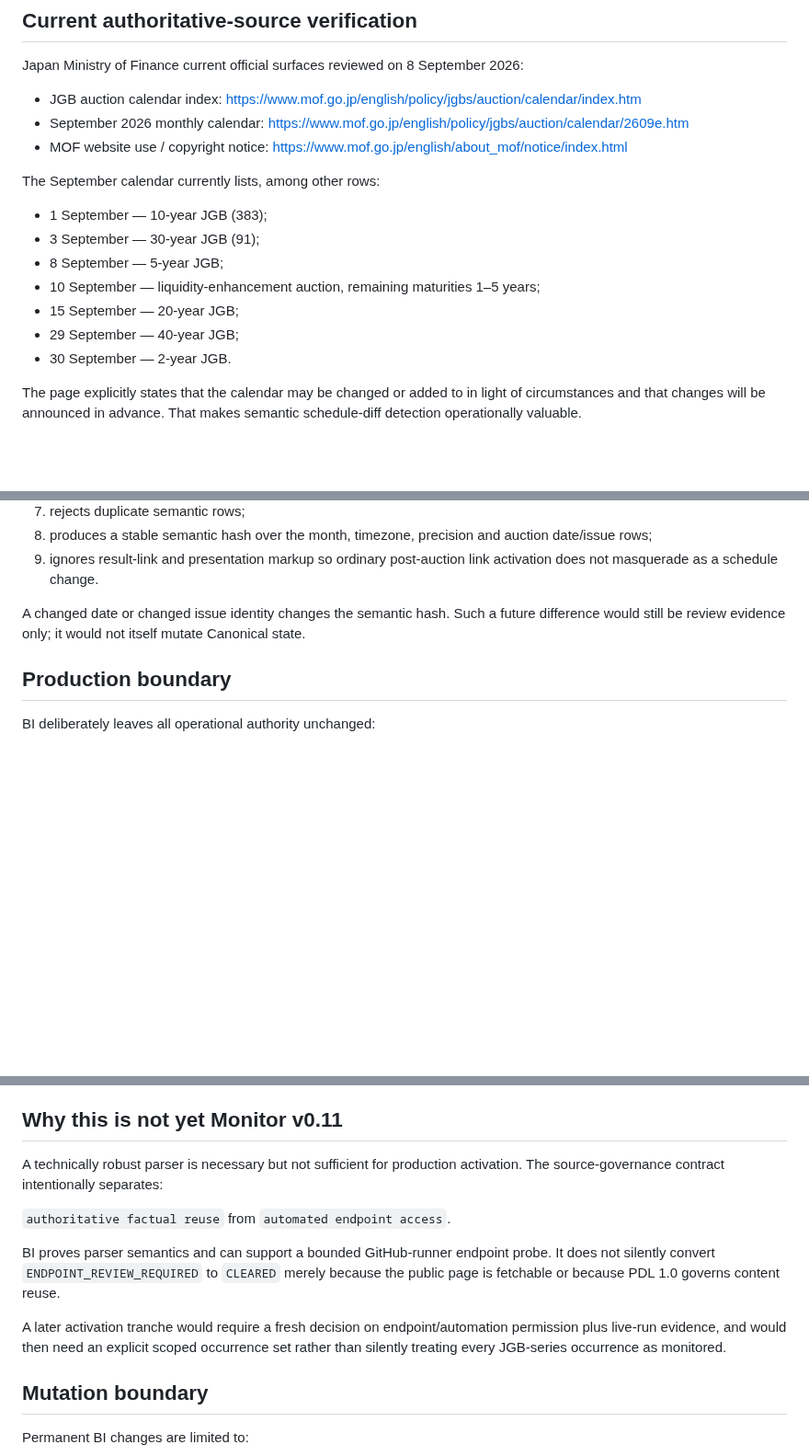
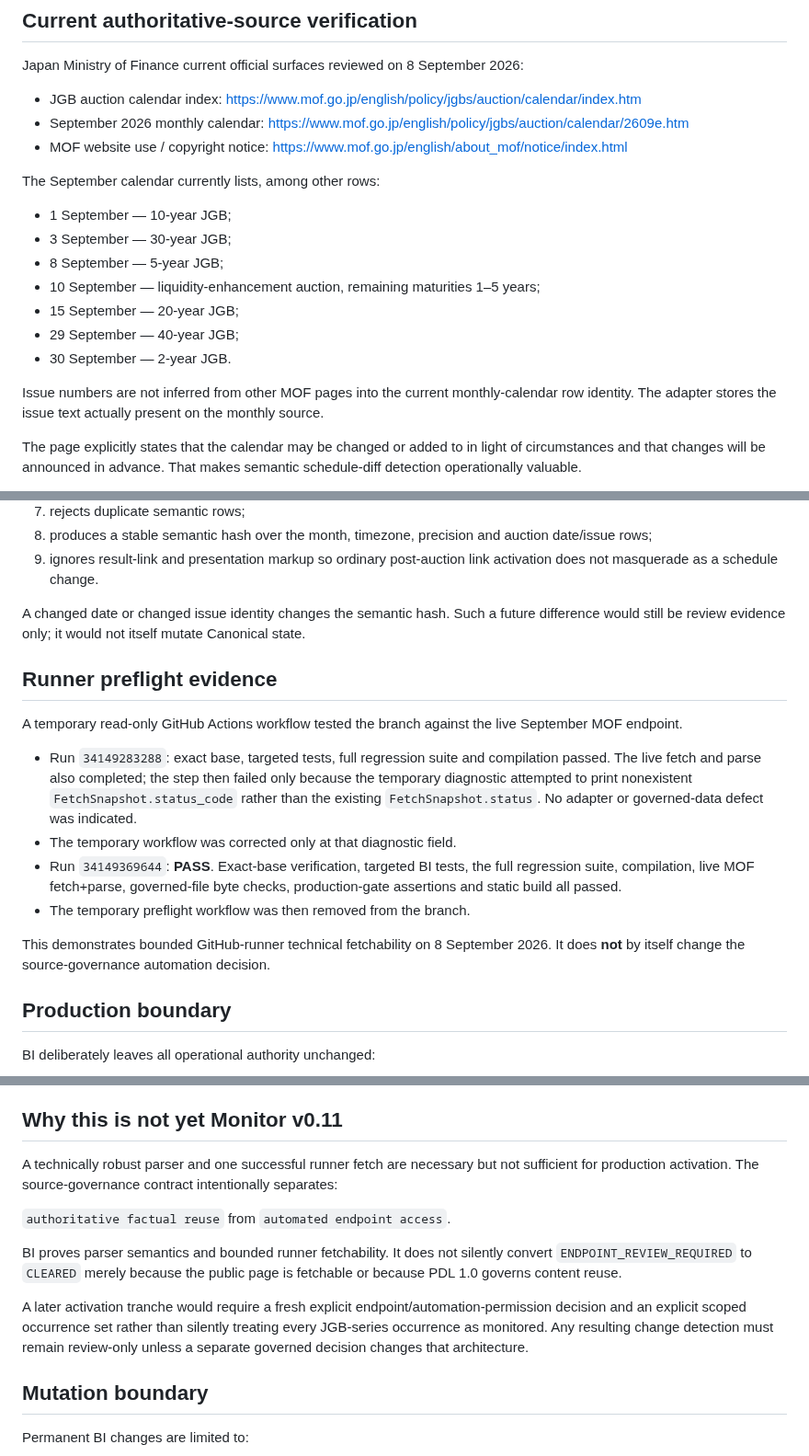
Before and after one commit to MusicOfScience/world-signals, a Markdown page: data/monitor/JGB_MONITOR_READINESS_BI_v0.1.md, 3 parts joined by grey strips. Shown at 92% size. Drawn GitHub-style; blank space fills up the shorter version.

Commit message:
BI: record successful JGB endpoint preflight

```diff
--- a/data/monitor/JGB_MONITOR_READINESS_BI_v0.1.md
+++ b/data/monitor/JGB_MONITOR_READINESS_BI_v0.1.md
@@ -37,13 +37,15 @@ Japan Ministry of Finance current official surfaces reviewed on 8 September 2026
 
 The September calendar currently lists, among other rows:
 
-- 1 September — 10-year JGB (383);
-- 3 September — 30-year JGB (91);
+- 1 September — 10-year JGB;
+- 3 September — 30-year JGB;
 - 8 September — 5-year JGB;
 - 10 September — liquidity-enhancement auction, remaining maturities 1–5 years;
 - 15 September — 20-year JGB;
 - 29 September — 40-year JGB;
 - 30 September — 2-year JGB.
+
+Issue numbers are not inferred from other MOF pages into the current monthly-calendar row identity. The adapter stores the issue text actually present on the monthly source.
 
 The page explicitly states that the calendar may be changed or added to in light of circumstances and that changes will be announced in advance. That makes semantic schedule-diff detection operationally valuable.
 
@@ -67,6 +69,17 @@ The parser:
 
 A changed date or changed issue identity changes the semantic hash. Such a future difference would still be review evidence only; it would not itself mutate Canonical state.
 
+## Runner preflight evidence
+
+A temporary read-only GitHub Actions workflow tested the branch against the live September MOF endpoint.
+
+- Run `34149283288`: exact base, targeted tests, full regression suite and compilation passed. The live fetch and parse also completed; the step then failed only because the temporary diagnostic attempted to print nonexistent `FetchSnapshot.status_code` rather than the existing `FetchSnapshot.status`. No adapter or governed-data defect was indicated.
+- The temporary workflow was corrected only at that diagnostic field.
+- Run `34149369644`: **PASS**. Exact-base verification, targeted BI tests, the full regression suite, compilation, live MOF fetch+parse, governed-file byte checks, production-gate assertions and static build all passed.
+- The temporary preflight workflow was then removed from the branch.
+
+This demonstrates bounded GitHub-runner technical fetchability on 8 September 2026. It does **not** by itself change the source-governance automation decision.
+
 ## Production boundary
 
 BI deliberately leaves all operational authority unchanged:
@@ -82,13 +95,13 @@ BI deliberately leaves all operational authority unchanged:
 
 ## Why this is not yet Monitor v0.11
 
-A technically robust parser is necessary but not sufficient for production activation. The source-governance contract intentionally separates:
+A technically robust parser and one successful runner fetch are necessary but not sufficient for production activation. The source-governance contract intentionally separates:
 
 `authoritative factual reuse` from `automated endpoint access`.
 
-BI proves parser semantics and can support a bounded GitHub-runner endpoint probe. It does not silently convert `ENDPOINT_REVIEW_REQUIRED` to `CLEARED` merely because the public page is fetchable or because PDL 1.0 governs content reuse.
+BI proves parser semantics and bounded runner fetchability. It does not silently convert `ENDPOINT_REVIEW_REQUIRED` to `CLEARED` merely because the public page is fetchable or because PDL 1.0 governs content reuse.
 
-A later activation tranche would require a fresh decision on endpoint/automation permission plus live-run evidence, and would then need an explicit scoped occurrence set rather than silently treating every JGB-series occurrence as monitored.
+A later activation tranche would require a fresh explicit endpoint/automation-permission decision and an explicit scoped occurrence set rather than silently treating every JGB-series occurrence as monitored. Any resulting change detection must remain review-only unless a separate governed decision changes that architecture.
 
 ## Mutation boundary
 
```
